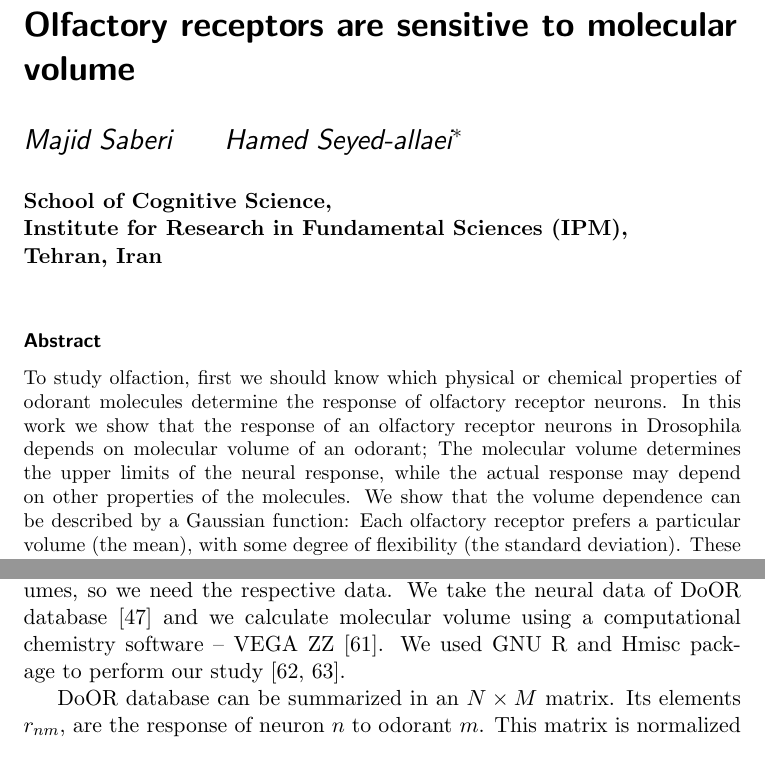
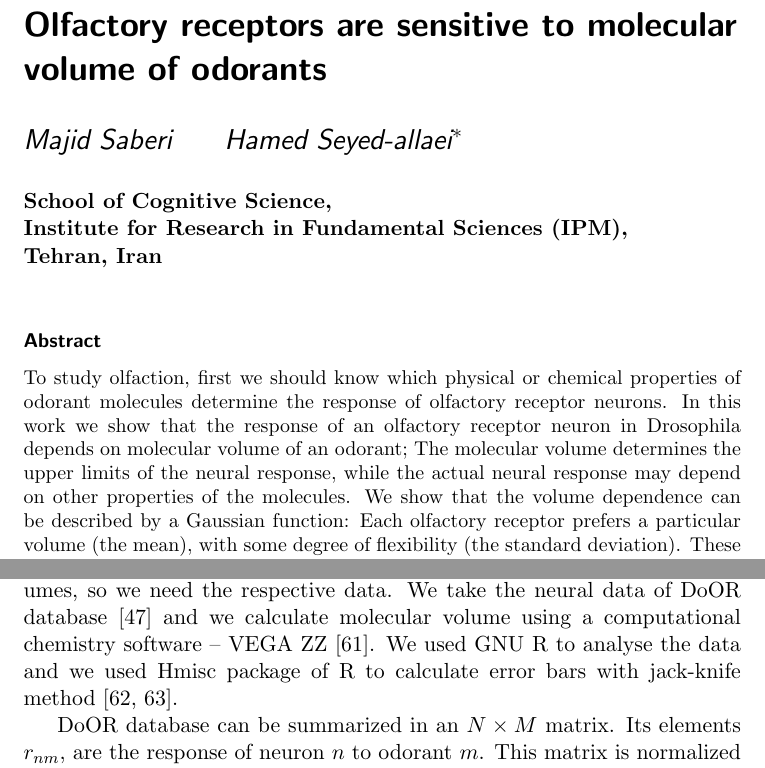
Before and after one commit to hamed/odor-receptor-volume-drosophila, a LaTeX document (binding-pocket.tex): two parts of pages 1 and 4 of 17, joined at a grey line, cut so that both start at the same text. Compiled offline with pdfLaTeX.

Commit message:
title and abstract.

```diff
--- a/binding-pocket.tex
+++ b/binding-pocket.tex
@@ -57,7 +57,7 @@
 
 %%% The "real" document content comes below...
 
-\title{Olfactory receptors are sensitive to molecular volume}
+\title{Olfactory receptors are sensitive to molecular volume of odorants}
 \author{Majid Saberi \and Hamed Seyed-allaei\thanks{hamed@ipm.ir}}
 \institution{School of Cognitive Science, \\ Institute for Research in Fundamental Sciences (IPM), \\Tehran, Iran}
 %\date{} % Activate to display a given date or no date (if empty),
@@ -76,9 +76,9 @@
         To study olfaction,
          first we should know which physical or chemical properties of odorant molecules determine
 	the response of olfactory receptor neurons.
-	In this work we show that the response of an olfactory receptor neurons in Drosophila depends on molecular volume of an odorant;
+	In this work we show that the response of an olfactory receptor neuron in Drosophila depends on molecular volume of an odorant;
 	The molecular volume determines the upper limits of the neural response,
-	while the actual response may depend on other properties of the molecules.
+	while the actual neural response may depend on other properties of the molecules.
 	We show that the volume dependence can be described by a Gaussian function:
 	Each olfactory receptor prefers a particular volume (the mean),
 	with some degree of flexibility (the standard deviation).
@@ -252,7 +252,7 @@ Turner2009,VanderGoesvanNaters2007,Yao2005}.
 
 We want to study the relation between neural responses and molecular volumes, so we need the respective data.
 We take the neural data of DoOR database \cite{Galizia2010} and we calculate molecular volume using a computational chemistry software -- VEGA ZZ~\cite{Pedretti2004}.
-We used  GNU R and Hmisc package to perform our study \cite{Rlanguage,Hmisc}.
+We used  GNU R to analyse the data and we used Hmisc package of R to calculate error bars with jack-knife method~\cite{Rlanguage,Hmisc}.
 
 DoOR database can be summarized in an $N\times M$ matrix.
 Its elements $r_{nm}$, are the response of neuron $n$ to odorant $m$.
```
